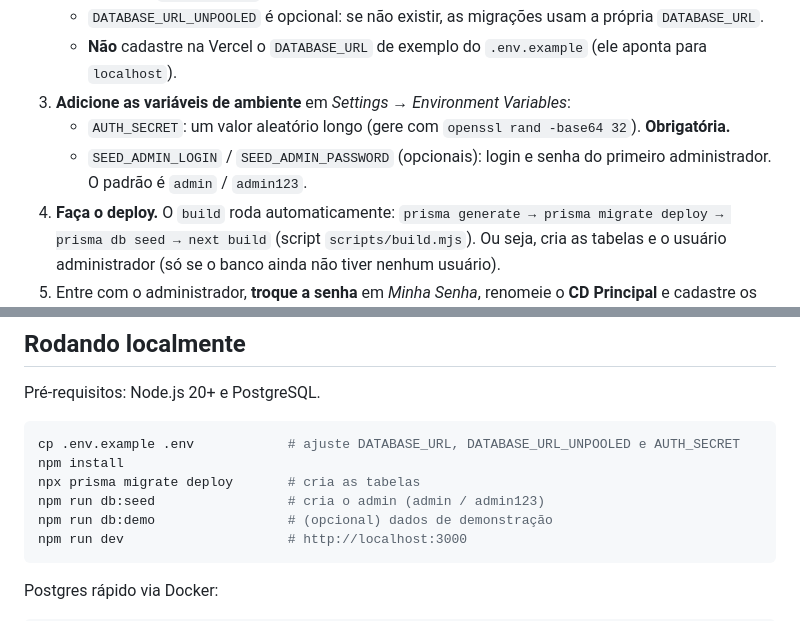
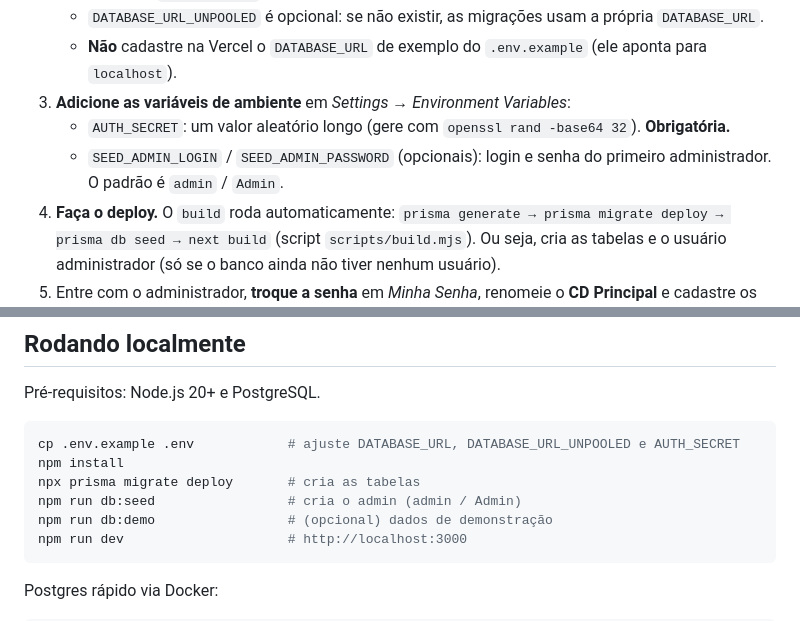
Before and after one commit to lsilv93/Control_Tower_Pallet, a Markdown page: README.md, 2 parts joined by grey strips. Drawn GitHub-style.

Commit message:
README: senha padrão do admin atualizada
Co-Authored-By: Claude Opus 5.5 <noreply@anthropic.com>
Claude-Session: https://claude.ai/code/session_012p47xekmM5A3KdFi3Jtwrm

````diff
--- a/README.md
+++ b/README.md
@@ -66,7 +66,7 @@ A migração `20261028150000_usuario_admin_master` garante o usuário MASTER **`
    - **Não** cadastre na Vercel o `DATABASE_URL` de exemplo do `.env.example` (ele aponta para `localhost`).
 3. **Adicione as variáveis de ambiente** em *Settings → Environment Variables*:
    - `AUTH_SECRET`: um valor aleatório longo (gere com `openssl rand -base64 32`). **Obrigatória.**
-   - `SEED_ADMIN_LOGIN` / `SEED_ADMIN_PASSWORD` (opcionais): login e senha do primeiro administrador. O padrão é `admin` / `admin123`.
+   - `SEED_ADMIN_LOGIN` / `SEED_ADMIN_PASSWORD` (opcionais): login e senha do primeiro administrador. O padrão é `admin` / `Admin`.
 4. **Faça o deploy.** O `build` roda automaticamente:
    `prisma generate → prisma migrate deploy → prisma db seed → next build` (script `scripts/build.mjs`).
    Ou seja, cria as tabelas e o usuário administrador (só se o banco ainda não tiver nenhum usuário).
@@ -84,7 +84,7 @@ Pré-requisitos: Node.js 20+ e PostgreSQL.
 cp .env.example .env            # ajuste DATABASE_URL, DATABASE_URL_UNPOOLED e AUTH_SECRET
 npm install
 npx prisma migrate deploy       # cria as tabelas
-npm run db:seed                 # cria o admin (admin / admin123)
+npm run db:seed                 # cria o admin (admin / Admin)
 npm run db:demo                 # (opcional) dados de demonstração
 npm run dev                     # http://localhost:3000
 ```
````
